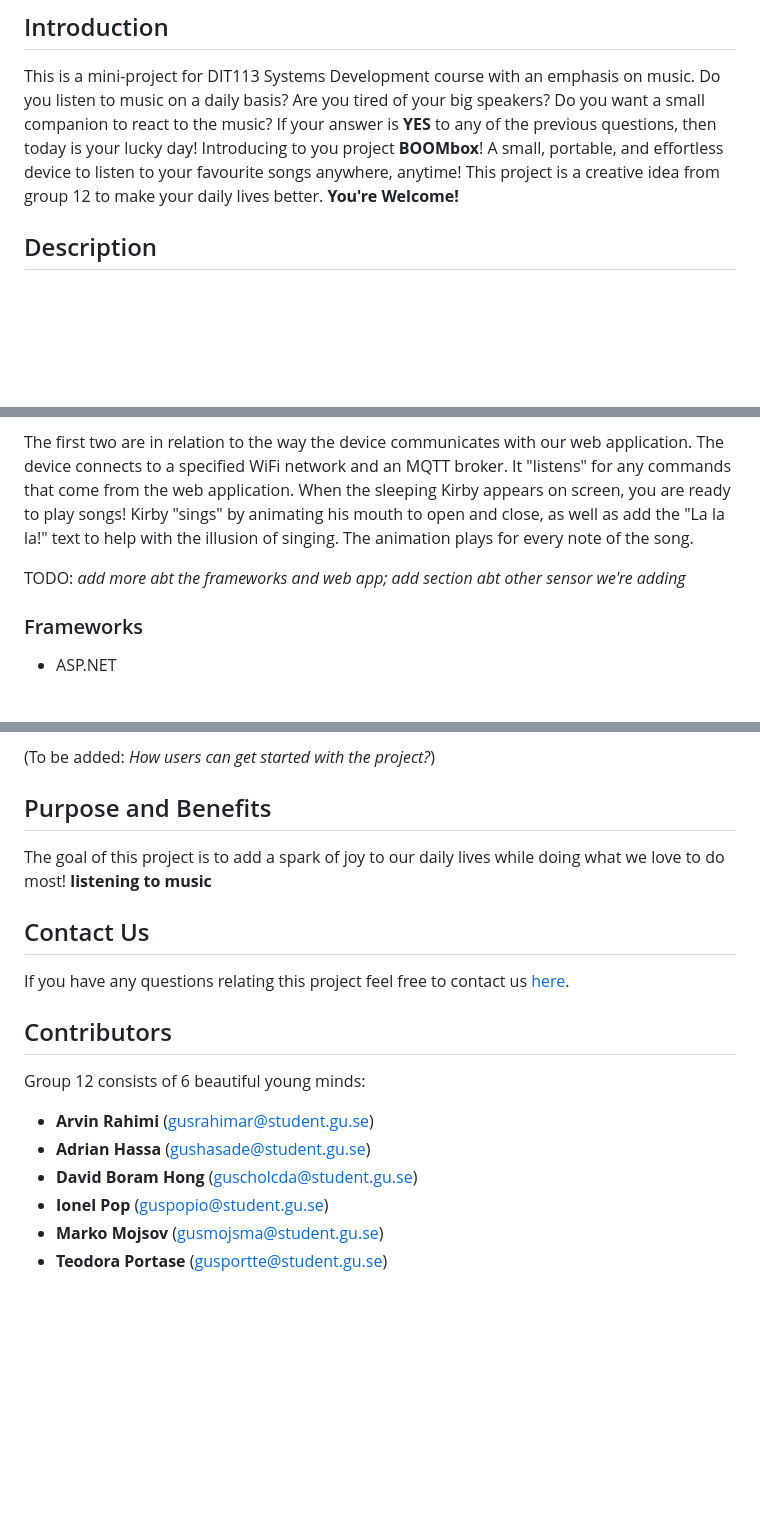
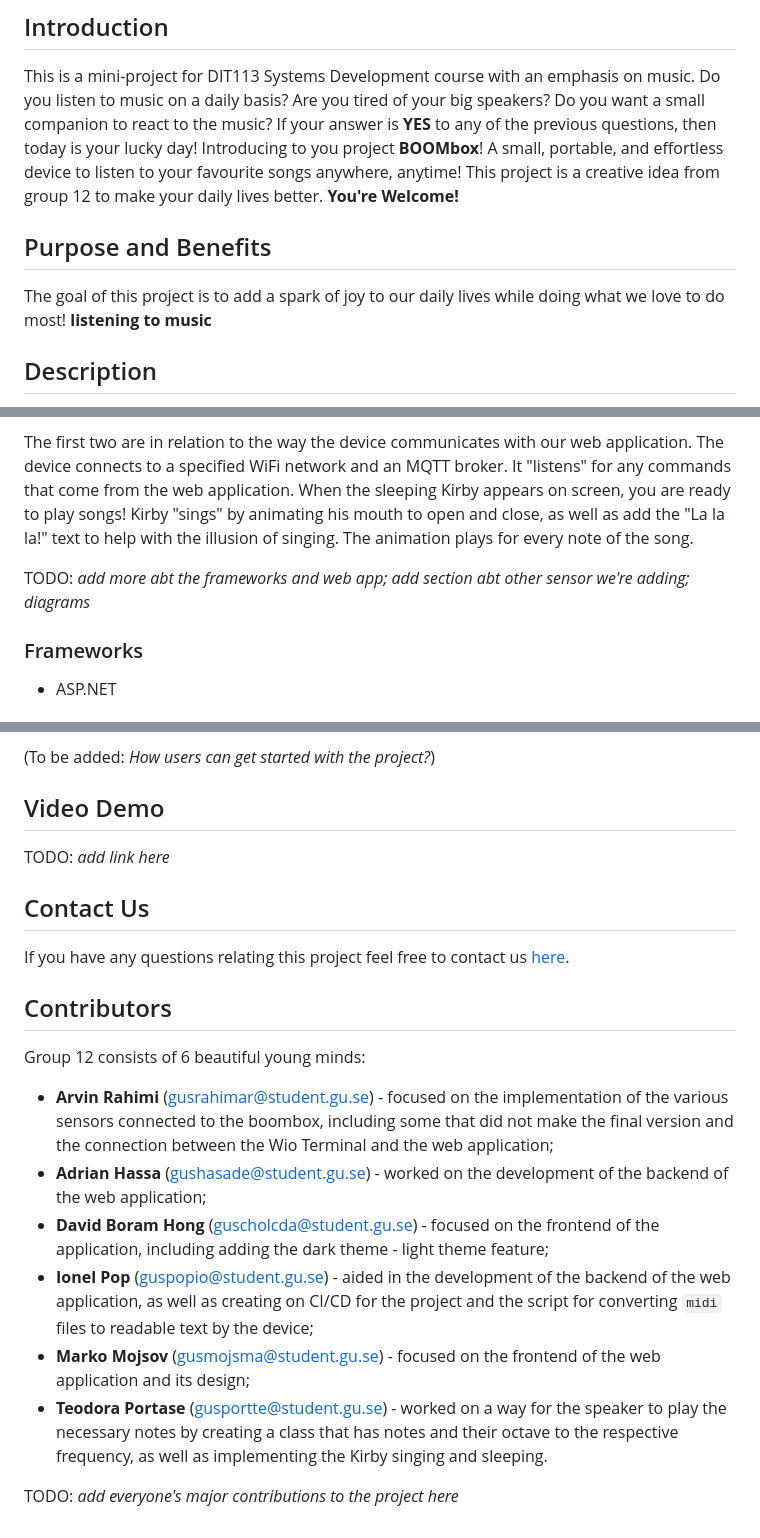
Before and after one commit to teoportase/BOOMbox, a Markdown page: README.md, 3 parts joined by grey strips. Drawn GitHub-style; blank space fills up the shorter version.

Commit message:
#19 Update "Contributors" section and add "Video Demo" Also changes the place of the "Purposes and Benefits"

````diff
--- a/README.md
+++ b/README.md
@@ -3,6 +3,10 @@
 ## Introduction
 
 This is a mini-project for DIT113 Systems Development course with an emphasis on music. Do you listen to music on a daily basis? Are you tired of your big speakers? Do you want a small companion to react to the music? If your answer is **YES** to any of the previous questions, then today is your lucky day! Introducing to you project **BOOMbox**! A small, portable, and effortless device to listen to your favourite songs anywhere, anytime! This project is a creative idea from group 12 to make your daily lives better. **You're Welcome!**
+
+## Purpose and Benefits
+
+The goal of this project is to add a spark of joy to our daily lives while doing what we love to do most! **listening to music**
 
 ## Description
 
@@ -16,7 +20,7 @@ The hardware for this project is a [Seeed Wio Terminal](https://www.seeedstudio.
 
 The first two are in relation to the way the device communicates with our web application. The device connects to a specified WiFi network and an MQTT broker. It "listens" for any commands that come from the web application. When the sleeping Kirby appears on screen, you are ready to play songs! Kirby "sings" by animating his mouth to open and close, as well as add the "La la la!" text to help with the illusion of singing. The animation plays for every note of the song.
 
-TODO: *add more abt the frameworks and web app; add section abt other sensor we're adding*
+TODO: *add more abt the frameworks and web app; add section abt other sensor we're adding; diagrams*
 
 ### Frameworks
 - ASP.NET
@@ -56,9 +60,9 @@ Other information that you may need to change in the `MqttWio` file is the port
 
 (To be added: *How users can get started with the project?*)
 
-## Purpose and Benefits
+## Video Demo
 
-The goal of this project is to add a spark of joy to our daily lives while doing what we love to do most! **listening to music**
+TODO: *add link here*
 
 ## Contact Us
 
@@ -67,9 +71,11 @@ If you have any questions relating this project feel free to contact us [here]()
 ## Contributors
 
 Group 12 consists of 6 beautiful young minds:
-- **Arvin Rahimi** (<gusrahimar@student.gu.se>)
-- **Adrian Hassa** (<gushasade@student.gu.se>)
-- **David Boram Hong** (<guscholcda@student.gu.se>)
-- **Ionel Pop** (<guspopio@student.gu.se>)
-- **Marko Mojsov** (<gusmojsma@student.gu.se>)
-- **Teodora Portase** (<gusportte@student.gu.se>)
+- **Arvin Rahimi** (<gusrahimar@student.gu.se>) - focused on the implementation of the various sensors connected to the boombox, including some that did not make the final version and the connection between the Wio Terminal and the web application;
+- **Adrian Hassa** (<gushasade@student.gu.se>) - worked on the development of the backend of the web application;
+- **David Boram Hong** (<guscholcda@student.gu.se>) - focused on the frontend of the application, including adding the dark theme - light theme feature;
+- **Ionel Pop** (<guspopio@student.gu.se>) - aided in the development of the backend of the web application, as well as creating on CI/CD for the project and the script for converting ```midi``` files to readable text by the device;
+- **Marko Mojsov** (<gusmojsma@student.gu.se>) - focused on the frontend of the web application and its design;
+- **Teodora Portase** (<gusportte@student.gu.se>) - worked on a way for the speaker to play the necessary notes by creating a class that has notes and their octave to the respective frequency, as well as implementing the Kirby singing and sleeping.
+
+TODO: *add everyone's major contributions to the project here*
````
